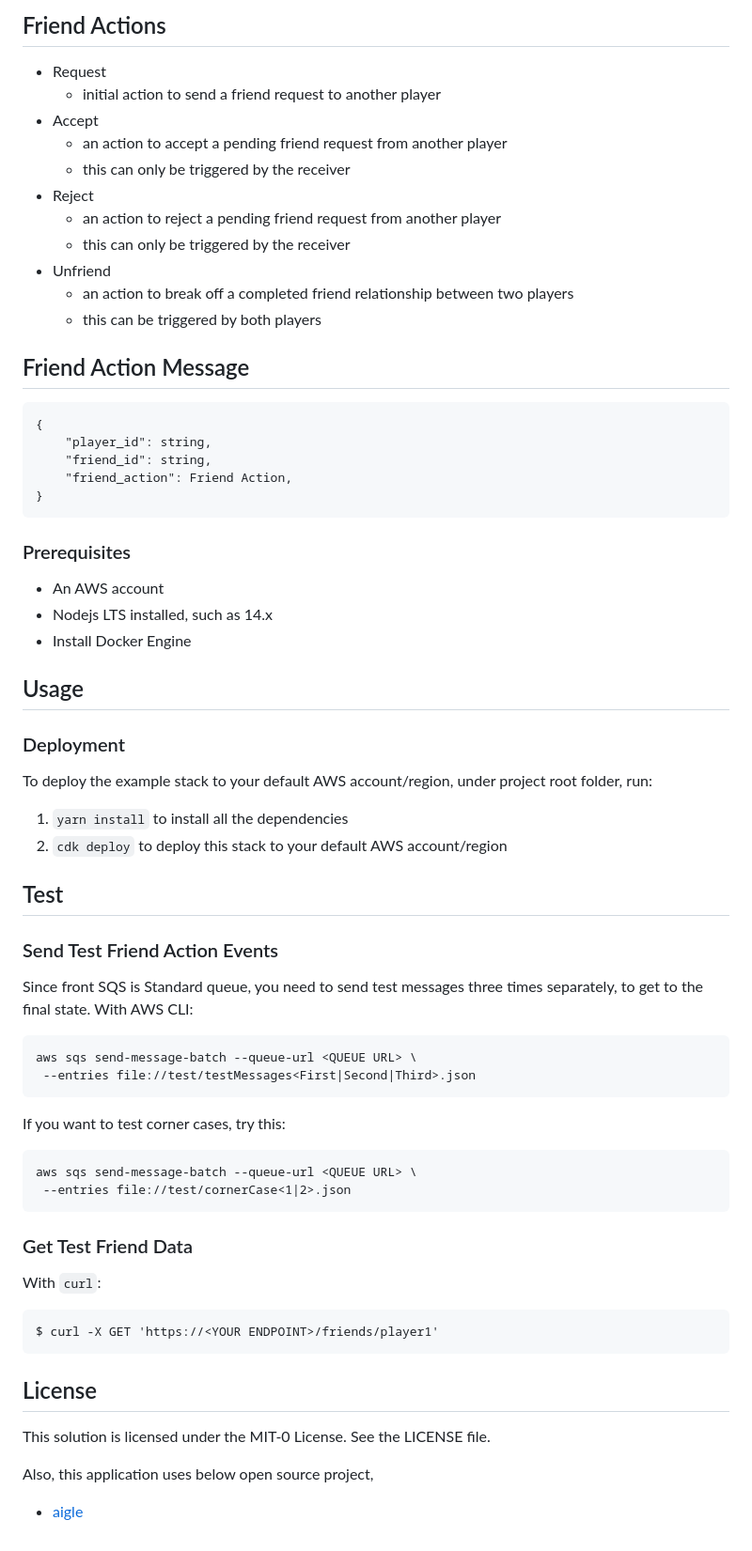
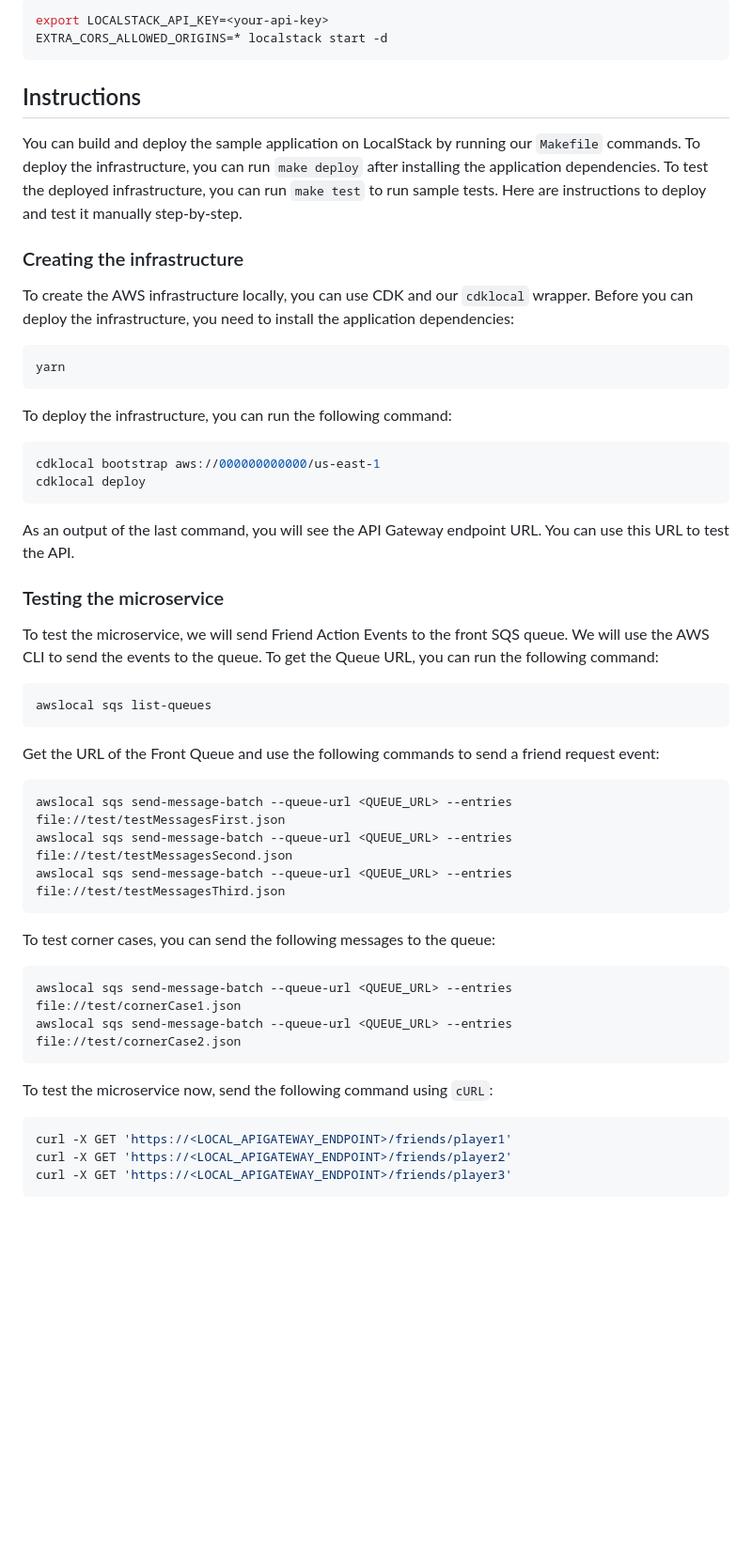
Before and after one commit to aws-samples/friend-microservices, a Markdown page: README.md, the part around the change printed below. Shown: that part at 94% size. Rendered like a GitHub page; blank space fills up the shorter version.

````diff
--- a/README.md
+++ b/README.md
@@ -47,73 +31,56 @@ Each entry represents friend state from the perspective of a player with the pla
-## Friend Actions
-
-- Request
-  - initial action to send a friend request to another player
-- Accept
-  - an action to accept a pending friend request from another player
-  - this can only be triggered by the receiver
-- Reject
-  - an action to reject a pending friend request from another player
-  - this can only be triggered by the receiver
-- Unfriend
-  - an action to break off a completed friend relationship between two players
-  - this can be triggered by both players
-
-## Friend Action Message
-
-```
-{
-    "player_id": string,
-    "friend_id": string,
-    "friend_action": Friend Action,
-}
+```shell
+export LOCALSTACK_API_KEY=<your-api-key>
+EXTRA_CORS_ALLOWED_ORIGINS=* localstack start -d
 ```
 
-### Prerequisites
+## Instructions
 
-- An AWS account
-- Nodejs LTS installed, such as 14.x
-- Install Docker Engine
+You can build and deploy the sample application on LocalStack by running our `Makefile` commands. To deploy the infrastructure, you can run `make deploy` after installing the application dependencies. To test the deployed infrastructure, you can run `make test` to run sample tests. Here are instructions to deploy and test it manually step-by-step.
 
-## Usage
+### Creating the infrastructure
 
-### Deployment
+To create the AWS infrastructure locally, you can use CDK and our `cdklocal` wrapper. Before you can deploy the infrastructure, you need to install the application dependencies:
 
-To deploy the example stack to your default AWS account/region, under project root folder, run:
-
-1. `yarn install` to install all the dependencies
-2. `cdk deploy` to deploy this stack to your default AWS account/region
-
-## Test
-
-### Send Test Friend Action Events
-
-Since front SQS is Standard queue, you need to send test messages three times separately, to get to the final state.
-With AWS CLI:
-
-```
-aws sqs send-message-batch --queue-url <QUEUE URL> \
- --entries file://test/testMessages<First|Second|Third>.json
+```shell
+yarn
 ```
 
-If you want to test corner cases, try this:
+To deploy the infrastructure, you can run the following command:
 
-```
-aws sqs send-message-batch --queue-url <QUEUE URL> \
- --entries file://test/cornerCase<1|2>.json
+```shell
+cdklocal bootstrap aws://000000000000/us-east-1
+cdklocal deploy
 ```
 
-### Get Test Friend Data
+As an output of the last command, you will see the API Gateway endpoint URL. You can use this URL to test the API.
 
-With `curl`:
+### Testing the microservice
 
-```
-$ curl -X GET 'https://<YOUR ENDPOINT>/friends/player1'
+To test the microservice, we will send Friend Action Events to the front SQS queue. We will use the AWS CLI to send the events to the queue. To get the Queue URL, you can run the following command:
+
+```shell
+awslocal sqs list-queues
 ```
 
-## License
+Get the URL of the Front Queue and use the following commands to send a friend request event:
 
-This solution is licensed under the MIT-0 License. See the LICENSE file.
+```shell
+awslocal sqs send-message-batch --queue-url <QUEUE_URL> --entries file://test/testMessagesFirst.json
+awslocal sqs send-message-batch --queue-url <QUEUE_URL> --entries file://test/testMessagesSecond.json
+awslocal sqs send-message-batch --queue-url <QUEUE_URL> --entries file://test/testMessagesThird.json
+```
 
-Also, this application uses below open source project,
+To test corner cases, you can send the following messages to the queue:
 
-- [aigle](https://www.npmjs.com/package/aigle)
+```shell
+awslocal sqs send-message-batch --queue-url <QUEUE_URL> --entries file://test/cornerCase1.json
+awslocal sqs send-message-batch --queue-url <QUEUE_URL> --entries file://test/cornerCase2.json
+```
+
+To test the microservice now, send the following command using `cURL`:
+
+```shell
+curl -X GET 'https://<LOCAL_APIGATEWAY_ENDPOINT>/friends/player1'
+curl -X GET 'https://<LOCAL_APIGATEWAY_ENDPOINT>/friends/player2'
+curl -X GET 'https://<LOCAL_APIGATEWAY_ENDPOINT>/friends/player3'
+```
````
Also changed, not shown: other parts of README.md (+20 -36 lines), docs/FriendsMicroservices.png (deleted), images/microservices-apigateway-lambda-dynamodb-sqs-sample-architecture.png (added), 1 other file.
